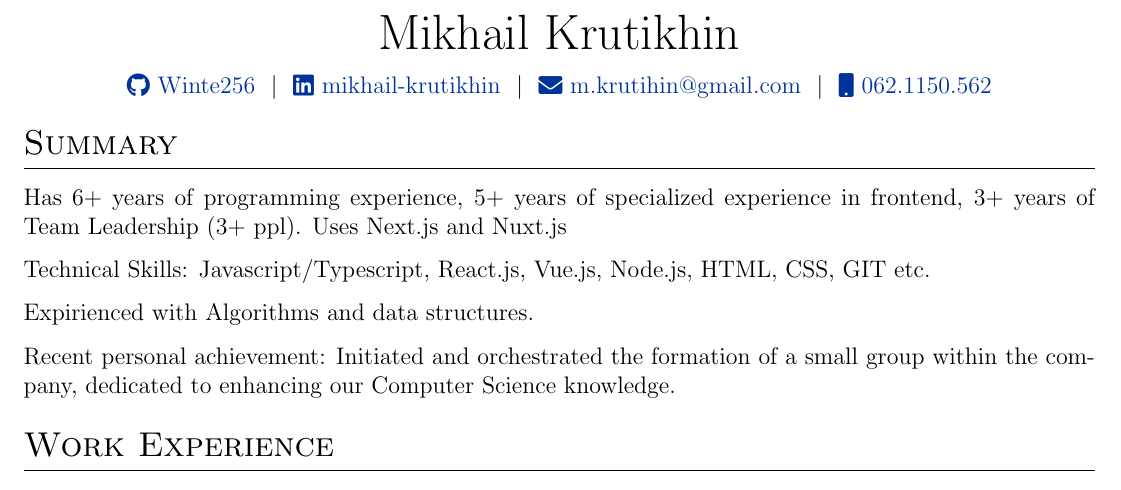
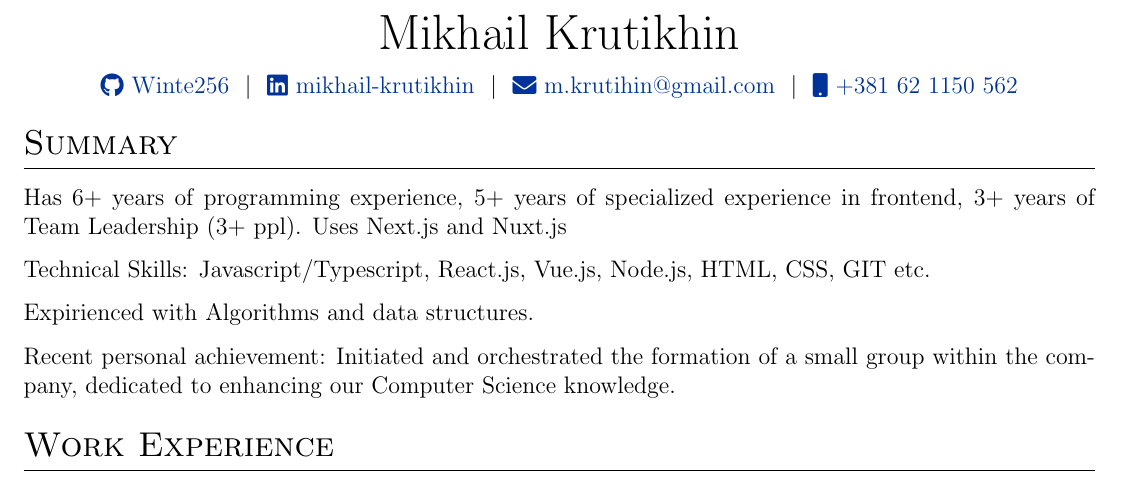
Before and after one commit to winte256/CV, a LaTeX CV (cv.tex): part of page 1 of 2, cut so that both start at the same text. Compiled offline with pdfLaTeX.

Commit message:
Update cv.tex

```diff
--- a/cv.tex
+++ b/cv.tex
@@ -147,7 +147,7 @@
 \href{https://linkedin.com/in/mikhail-krutikhin}{\raisebox{-0.05\height}\faLinkedin\ mikhail-krutikhin} \ $|$ \
 % \href{https://mysite.com}{\raisebox{-0.05\height}\faGlobe \ mysite.com} \ $|$ \
 \href{mailto:m.krutihin@gmail.com}{\raisebox{-0.05\height}\faEnvelope \ m.krutihin@gmail.com} \ $|$ \
-\href{tel:+381621150562}{\raisebox{-0.05\height}\faMobile \ 062.1150.562} \\
+\href{tel:+381621150562}{\raisebox{-0.05\height}\faMobile \ +381 62 1150 562} \\
 \end{tabularx}
 
 %----------------------------------------------------------------------------------------
```
